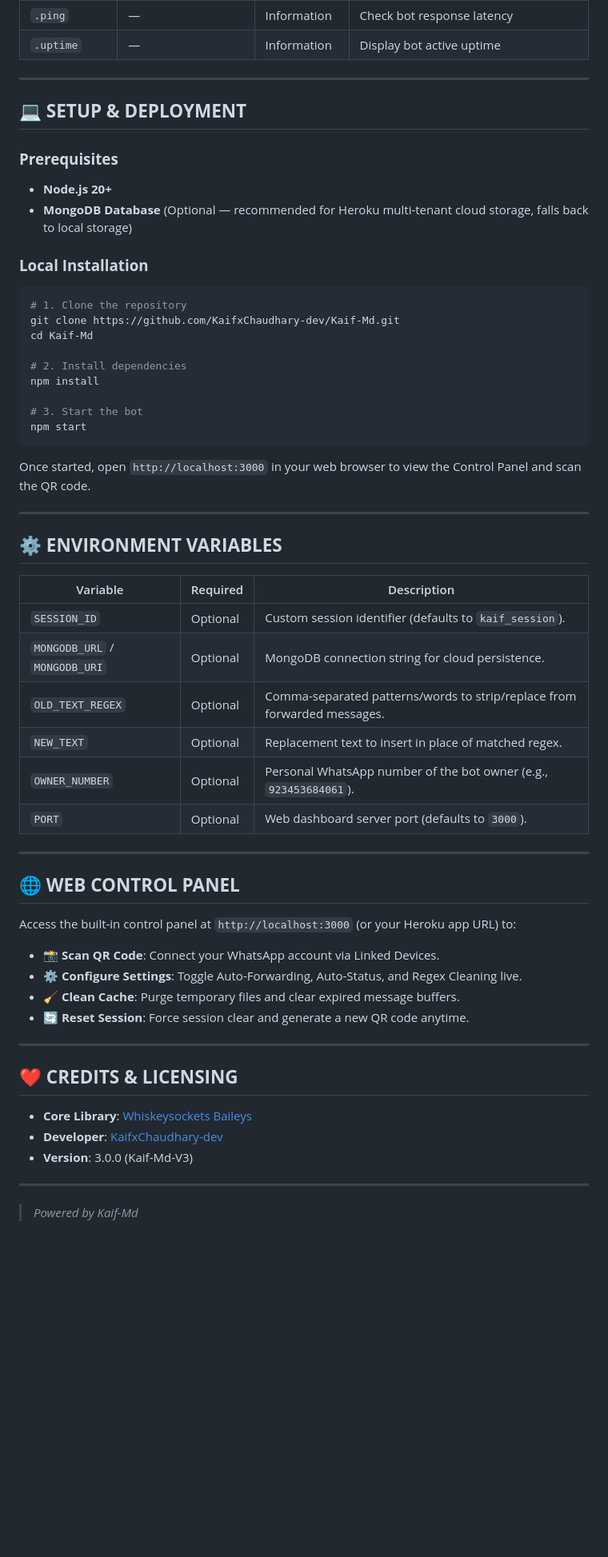
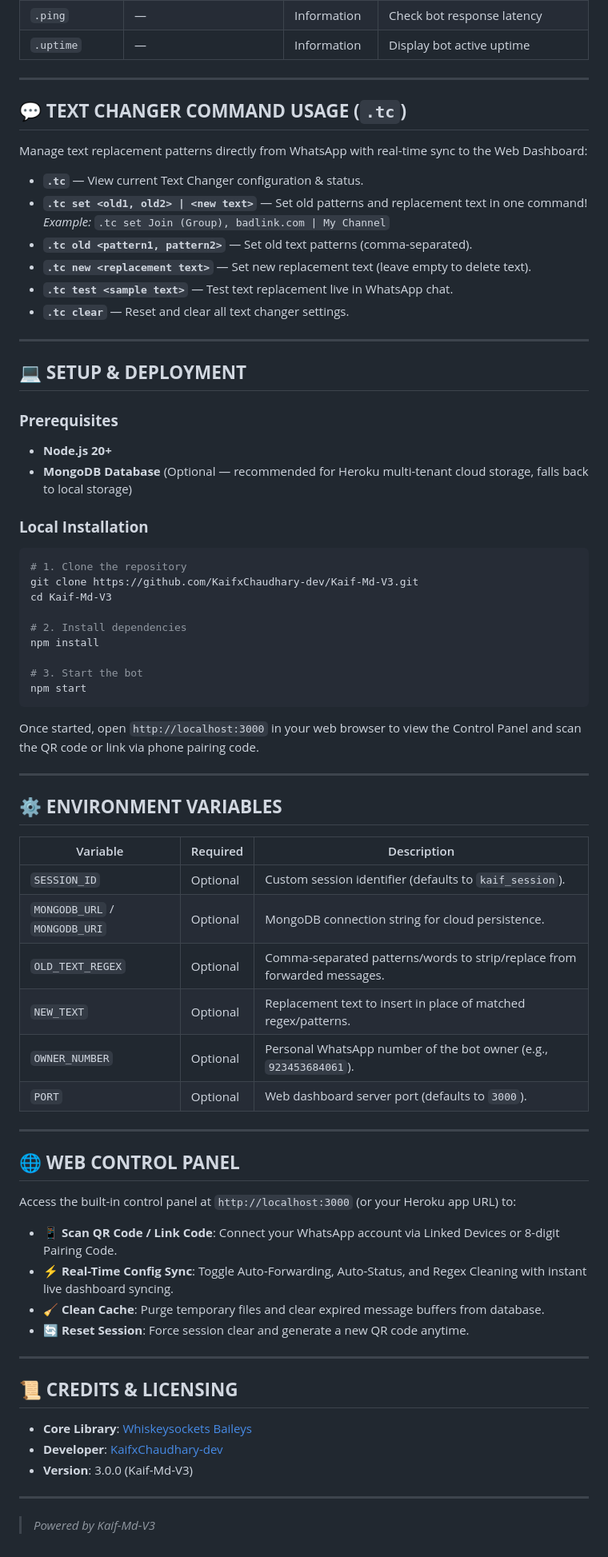
Before and after one commit to KaifxChaudhary-dev/Kaif-Md-V3, a Markdown page: README.md, the part around one of its changes. Shown at 80% size. Rendered like a GitHub page; blank space fills up the shorter version.

````diff
--- a/README.md
+++ b/README.md
@@ -32,5 +39,19 @@ A powerful, light, and high-performance WhatsApp bot focused on **Auto-Forwardin
 | `.ping` | — | Information | Check bot response latency |
 | `.uptime` | — | Information | Display bot active uptime |
+
+---
+
+## 💬 **TEXT CHANGER COMMAND USAGE (`.tc`)**
+
+Manage text replacement patterns directly from WhatsApp with real-time sync to the Web Dashboard:
+
+- **`.tc`** — View current Text Changer configuration & status.
+- **`.tc set <old1, old2> | <new text>`** — Set old patterns and replacement text in one command!
+  *Example:* `.tc set Join (Group), badlink.com | My Channel`
+- **`.tc old <pattern1, pattern2>`** — Set old text patterns (comma-separated).
+- **`.tc new <replacement text>`** — Set new replacement text (leave empty to delete text).
+- **`.tc test <sample text>`** — Test text replacement live in WhatsApp chat.
+- **`.tc clear`** — Reset and clear all text changer settings.
 
 ---
 
@@ -44,8 +65,8 @@ A powerful, light, and high-performance WhatsApp bot focused on **Auto-Forwardin
 
 ```bash
 # 1. Clone the repository
-git clone https://github.com/KaifxChaudhary-dev/Kaif-Md.git
-cd Kaif-Md
+git clone https://github.com/KaifxChaudhary-dev/Kaif-Md-V3.git
+cd Kaif-Md-V3
 
 # 2. Install dependencies
 npm install
@@ -54,7 +75,7 @@ npm install
 npm start
 ```
 
-Once started, open `http://localhost:3000` in your web browser to view the Control Panel and scan the QR code.
+Once started, open `http://localhost:3000` in your web browser to view the Control Panel and scan the QR code or link via phone pairing code.
 
 ---
 
@@ -65,7 +86,7 @@ Once started, open `http://localhost:3000` in your web browser to view the Contr
 | `SESSION_ID` | Optional | Custom session identifier (defaults to `kaif_session`). |
 | `MONGODB_URL` / `MONGODB_URI` | Optional | MongoDB connection string for cloud persistence. |
 | `OLD_TEXT_REGEX` | Optional | Comma-separated patterns/words to strip/replace from forwarded messages. |
-| `NEW_TEXT` | Optional | Replacement text to insert in place of matched regex. |
+| `NEW_TEXT` | Optional | Replacement text to insert in place of matched regex/patterns. |
 | `OWNER_NUMBER` | Optional | Personal WhatsApp number of the bot owner (e.g., `923453684061`). |
 | `PORT` | Optional | Web dashboard server port (defaults to `3000`). |
 
@@ -73,17 +94,17 @@ Once started, open `http://localhost:3000` in your web browser to view the Contr
 
 ## 🌐 **WEB CONTROL PANEL**
 Access the built-in control panel at `http://localhost:3000` (or your Heroku app URL) to:
-- 📸 **Scan QR Code**: Connect your WhatsApp account via Linked Devices.
-- ⚙️ **Configure Settings**: Toggle Auto-Forwarding, Auto-Status, and Regex Cleaning live.
-- 🧹 **Clean Cache**: Purge temporary files and clear expired message buffers.
+- 📱 **Scan QR Code / Link Code**: Connect your WhatsApp account via Linked Devices or 8-digit Pairing Code.
+- ⚡ **Real-Time Config Sync**: Toggle Auto-Forwarding, Auto-Status, and Regex Cleaning with instant live dashboard syncing.
+- 🧹 **Clean Cache**: Purge temporary files and clear expired message buffers from database.
 - 🔄 **Reset Session**: Force session clear and generate a new QR code anytime.
 
 ---
 
-## ❤️ **CREDITS & LICENSING**
+## 📜 **CREDITS & LICENSING**
 - **Core Library**: [Whiskeysockets Baileys](https://github.com/WhiskeySockets/Baileys)
 - **Developer**: [KaifxChaudhary-dev](https://github.com/KaifxChaudhary-dev)
 - **Version**: 3.0.0 (Kaif-Md-V3)
 
 ---
-> _Powered by Kaif-Md_
+> _Powered by Kaif-Md-V3_
````
Also changed, not shown: other parts of README.md (+20 -13 lines).
